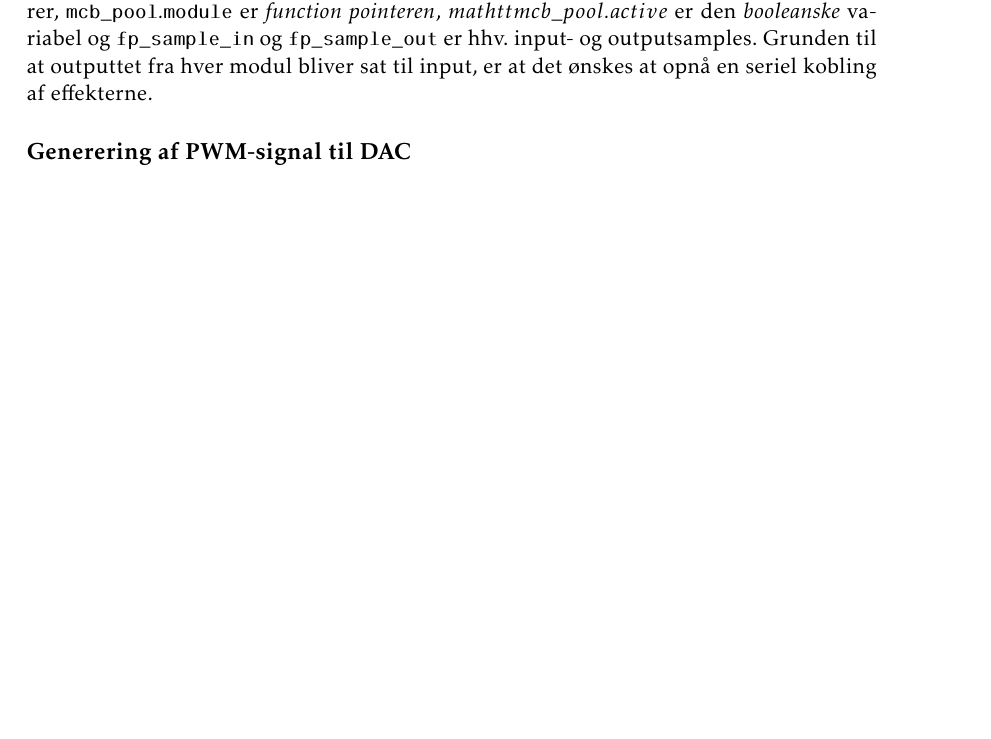
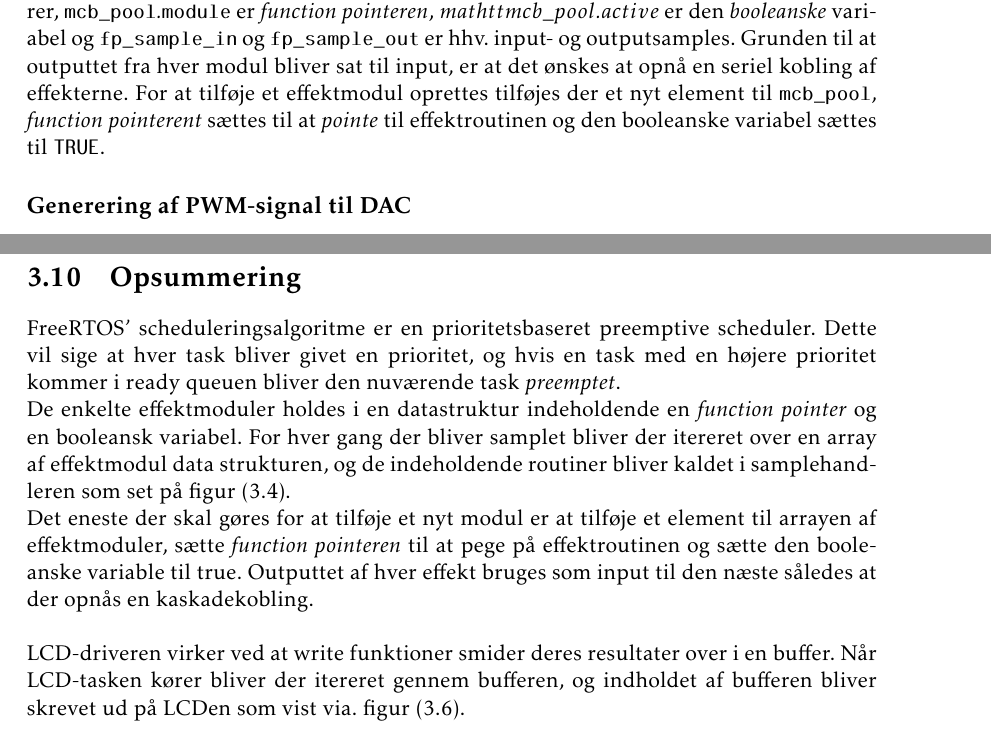
Before and after one commit to jorn/F18.GR3, a LaTeX book (rapport.tex, which reads section/mcu.tex): part of page 27 of 50 before the commit and two parts of pages 27 and 30 of 51 after it, the two joined at a grey line, cut so that both start at the same text, the shorter picture padded with empty space. Compiled offline with pdfLaTeX.

Commit message:
Rettet nogle figurer

```diff
--- a/section/mcu.tex
+++ b/section/mcu.tex
@@ -162,6 +162,7 @@ For at tilføje en lydeffekt laves der en ny instans af $\mathtt{mcb\_t}$, og de
 På figur (\ref{fig:effektmoduler}) illustreres det, hvordan de enkelte moduler bliver itereret over, hvis de er aktive.
 Hvori $\mathtt{MCB\_POOL\_SIZE}$ er antal af moduler, $\mathtt{mcb\_pool}$ er en array af $\mathtt{mcb\_t}$ strukturer, $\mathtt{mcb\_pool.module}$ er \textit{function pointeren}, $mathtt{mcb\_pool.active}$ er den \textit{booleanske} variabel og $\mathtt{fp\_sample\_in}$ og $\mathtt{fp\_sample\_out}$ er hhv. input- og outputsamples.
 Grunden til at outputtet fra hver modul bliver sat til input, er at det ønskes at opnå en seriel kobling af effekterne.
+For at tilføje et effektmodul oprettes tilføjes der et nyt element til $\mathtt{mcb\_pool}$, \textit{function pointerent} sættes til at \textit{pointe} til effektroutinen og den booleanske variabel sættes til $\mathtt{TRUE}$.
 
 \subsection{Generering af PWM-signal til DAC}
 Timeren benyttes desuden til at generere et PWM-signal, hvis duty cycle er styret af timeren og resultatet af A/D konverteringen af indgangssignalet.
@@ -256,0 +263,13 @@ Interrupthandleren Følger algoritmen der ses på figur \ref{fig:digiFlow}.
+\pagebreak
+\section{Opsummering}
+FreeRTOS' scheduleringsalgoritme er en prioritetsbaseret preemptive scheduler.
+Dette vil sige at hver task bliver givet en prioritet, og hvis en task med en højere prioritet kommer i ready queuen bliver den nuværende task \textit{preemptet}.
+
+
+De enkelte effektmoduler holdes i en datastruktur indeholdende en \textit{function pointer} og en booleansk variabel.
+For hver gang der bliver samplet bliver der itereret over en array af effektmodul data strukturen, og de indeholdende routiner bliver kaldet i samplehandleren som set på figur (\ref{fig:effektmoduler}).\newline
+Det eneste der skal gøres for at tilføje et nyt modul er at tilføje et element til arrayen af effektmoduler, sætte \textit{function pointeren} til at pege på effektroutinen og sætte den booleanske variable til true.
+Outputtet af hver effekt bruges som input til den næste således at der opnås en kaskadekobling.\newline
+
+LCD-driveren virker ved at write funktioner smider deres resultater over i en buffer.
+Når LCD-tasken kører bliver der itereret gennem bufferen, og indholdet af bufferen bliver skrevet ud på LCDen som vist via. figur (\ref{fig:LCD_state_machine}).
```
Also changed, not shown: section/mcu.tex (25 more changed lines).
